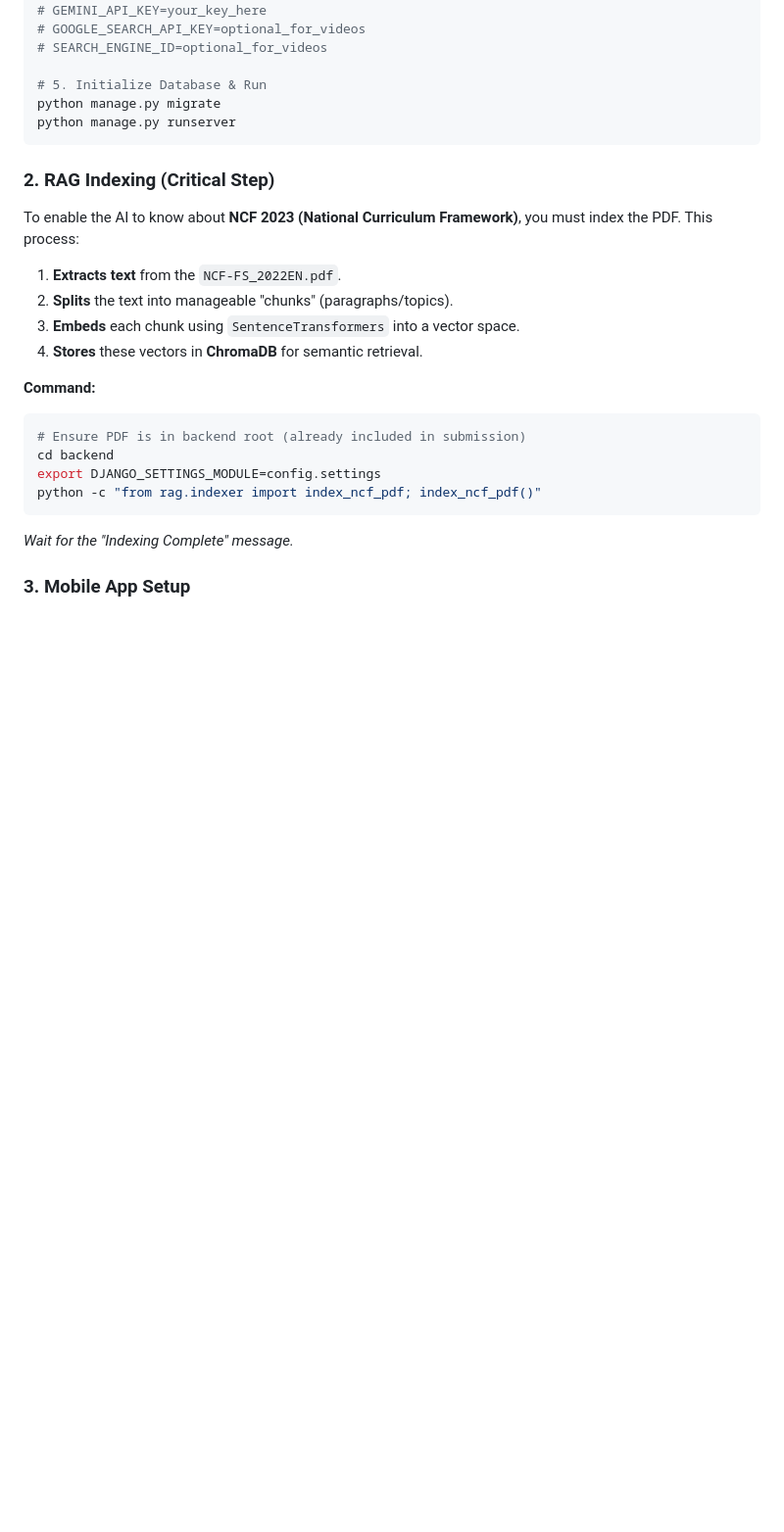
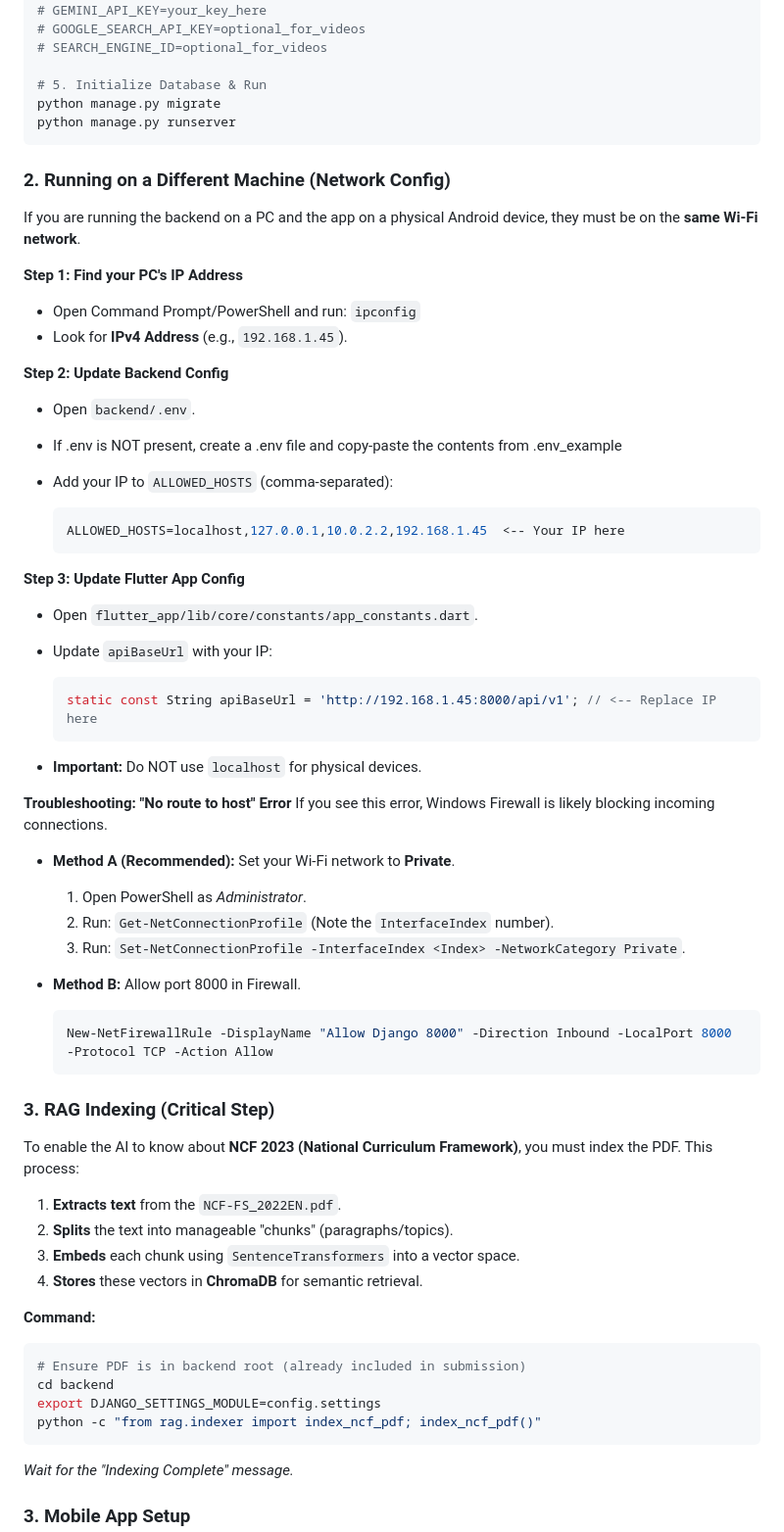
Before and after one commit to rocksolid911/siksha_sathi_siksha_lokam_hackathon, a Markdown page: README.md, the part around the change. Shown at 98% size. Rendered like a GitHub page; blank space fills up the shorter version.

Commit message:
Update README with network configuration instructions
Added instructions for running the backend on a different machine and troubleshooting connection issues.

````diff
--- a/README.md
+++ b/README.md
@@ -253,8 +253,51 @@ pip install -r requirements.txt
 python manage.py migrate
 python manage.py runserver
 ```
+### 2. Running on a Different Machine (Network Config)
 
-### 2. RAG Indexing (Critical Step)
+If you are running the backend on a PC and the app on a physical Android device, they must be on the **same Wi-Fi network**.
+
+**Step 1: Find your PC's IP Address**
+
+* Open Command Prompt/PowerShell and run: `ipconfig`
+* Look for **IPv4 Address** (e.g., `192.168.1.45`).
+
+**Step 2: Update Backend Config**
+
+* Open `backend/.env`.
+* If .env is NOT present, create a .env file and copy-paste the contents from .env_example
+* Add your IP to `ALLOWED_HOSTS` (comma-separated):
+
+    ```ini
+    ALLOWED_HOSTS=localhost,127.0.0.1,10.0.2.2,192.168.1.45  <-- Your IP here
+    ```
+
+**Step 3: Update Flutter App Config**
+
+* Open `flutter_app/lib/core/constants/app_constants.dart`.
+* Update `apiBaseUrl` with your IP:
+
+    ```dart
+    static const String apiBaseUrl = 'http://192.168.1.45:8000/api/v1'; // <-- Replace IP here
+    ```
+
+* **Important:** Do NOT use `localhost` for physical devices.
+
+**Troubleshooting: "No route to host" Error**
+If you see this error, Windows Firewall is likely blocking incoming connections.
+
+* **Method A (Recommended):** Set your Wi-Fi network to **Private**.
+    1. Open PowerShell as *Administrator*.
+    2. Run: `Get-NetConnectionProfile` (Note the `InterfaceIndex` number).
+    3. Run: `Set-NetConnectionProfile -InterfaceIndex <Index> -NetworkCategory Private`.
+* **Method B:** Allow port 8000 in Firewall.
+
+    ```powershell
+    New-NetFirewallRule -DisplayName "Allow Django 8000" -Direction Inbound -LocalPort 8000 -Protocol TCP -Action Allow
+    ```
+
+
+### 3. RAG Indexing (Critical Step)
 
 To enable the AI to know about **NCF 2023 (National Curriculum Framework)**, you must index the PDF. This process:
 
````
